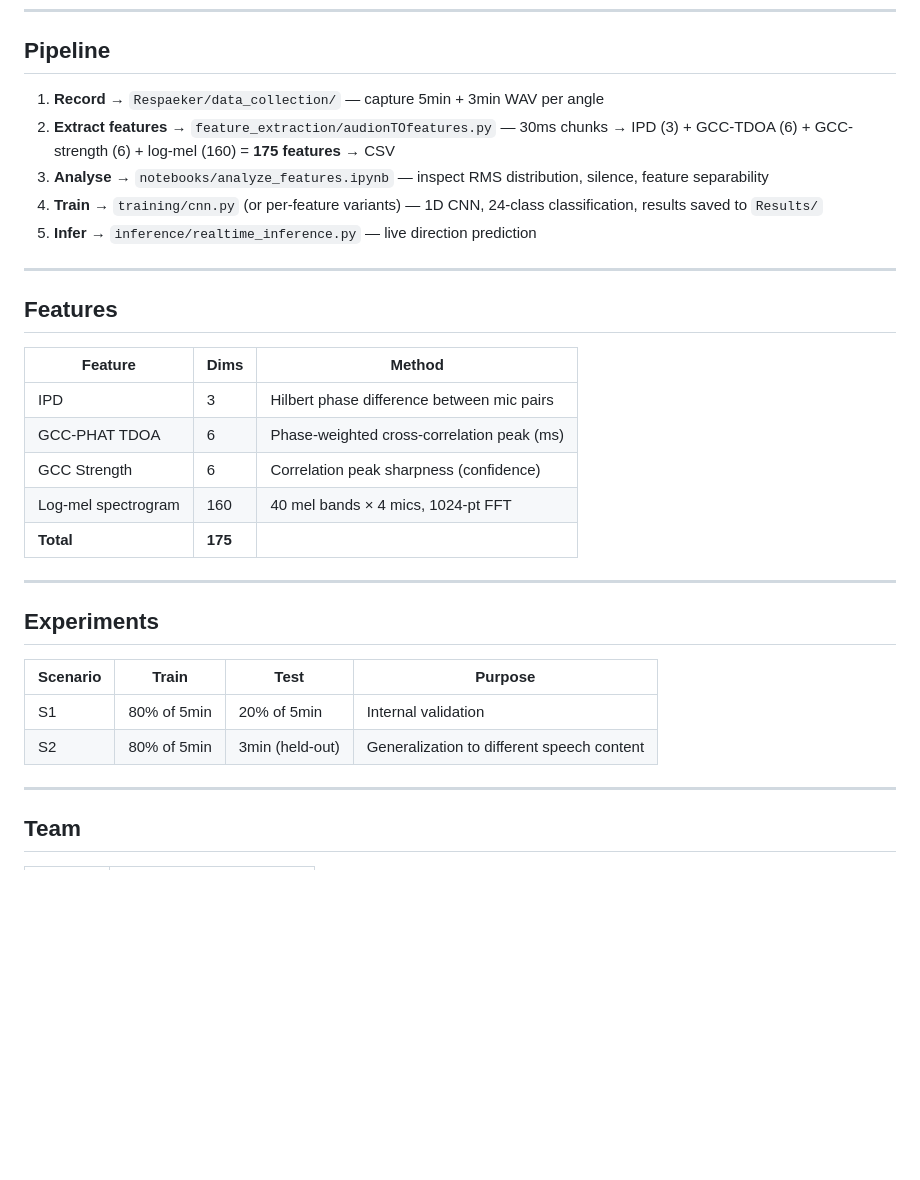
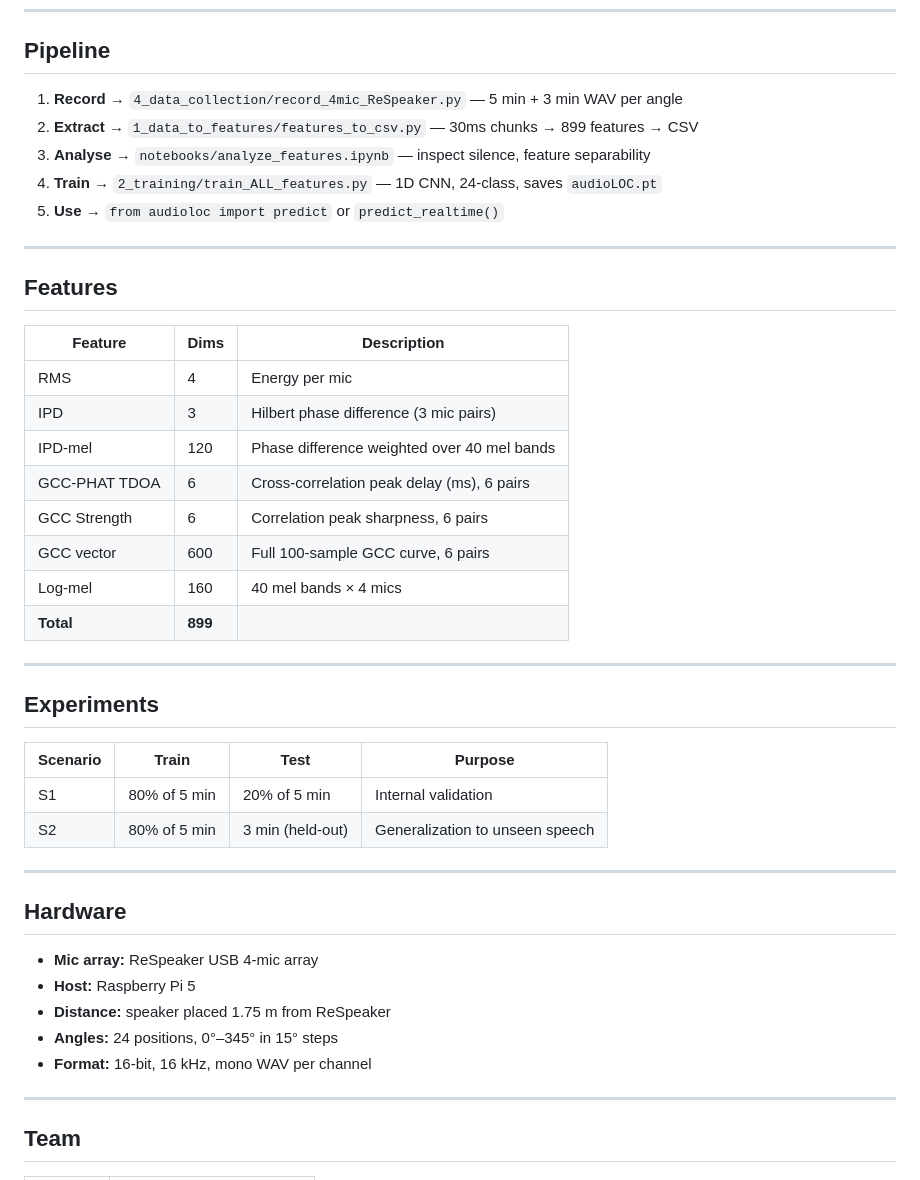
Before and after one commit to hayooka/audio_Localization_dataset, a Markdown page: README.md, the part around one of its changes. Rendered like a GitHub page; blank space fills up the shorter version.

```diff
--- a/README.md
+++ b/README.md
@@ -82,23 +67,26 @@ audio_Localization_dataset/
 
 ## Pipeline
 
-1. **Record** → `Respaeker/data_collection/` — capture 5min + 3min WAV per angle
-2. **Extract features** → `feature_extraction/audionTOfeatures.py` — 30ms chunks → IPD (3) + GCC-TDOA (6) + GCC-strength (6) + log-mel (160) = **175 features** → CSV
-3. **Analyse** → `notebooks/analyze_features.ipynb` — inspect RMS distribution, silence, feature separability
-4. **Train** → `training/cnn.py` (or per-feature variants) — 1D CNN, 24-class classification, results saved to `Results/`
-5. **Infer** → `inference/realtime_inference.py` — live direction prediction
+1. **Record** → `4_data_collection/record_4mic_ReSpeaker.py` — 5 min + 3 min WAV per angle
+2. **Extract** → `1_data_to_features/features_to_csv.py` — 30ms chunks → 899 features → CSV
+3. **Analyse** → `notebooks/analyze_features.ipynb` — inspect silence, feature separability
+4. **Train** → `2_training/train_ALL_features.py` — 1D CNN, 24-class, saves `audioLOC.pt`
+5. **Use** → `from audioloc import predict` or `predict_realtime()`
 
 ---
 
 ## Features
 
-| Feature | Dims | Method |
+| Feature | Dims | Description |
 |---|---|---|
-| IPD | 3 | Hilbert phase difference between mic pairs |
-| GCC-PHAT TDOA | 6 | Phase-weighted cross-correlation peak (ms) |
-| GCC Strength | 6 | Correlation peak sharpness (confidence) |
-| Log-mel spectrogram | 160 | 40 mel bands × 4 mics, 1024-pt FFT |
-| **Total** | **175** | |
+| RMS | 4 | Energy per mic |
+| IPD | 3 | Hilbert phase difference (3 mic pairs) |
+| IPD-mel | 120 | Phase difference weighted over 40 mel bands |
+| GCC-PHAT TDOA | 6 | Cross-correlation peak delay (ms), 6 pairs |
+| GCC Strength | 6 | Correlation peak sharpness, 6 pairs |
+| GCC vector | 600 | Full 100-sample GCC curve, 6 pairs |
+| Log-mel | 160 | 40 mel bands × 4 mics |
+| **Total** | **899** | |
 
 ---
 
@@ -106,8 +94,18 @@ audio_Localization_dataset/
 
 | Scenario | Train | Test | Purpose |
 |---|---|---|---|
-| S1 | 80% of 5min | 20% of 5min | Internal validation |
-| S2 | 80% of 5min | 3min (held-out) | Generalization to different speech content |
+| S1 | 80% of 5 min | 20% of 5 min | Internal validation |
+| S2 | 80% of 5 min | 3 min (held-out) | Generalization to unseen speech |
+
+---
+
+## Hardware
+
+- **Mic array:** ReSpeaker USB 4-mic array
+- **Host:** Raspberry Pi 5
+- **Distance:** speaker placed 1.75 m from ReSpeaker
+- **Angles:** 24 positions, 0°–345° in 15° steps
+- **Format:** 16-bit, 16 kHz, mono WAV per channel
 
 ---
 
```
Also changed, not shown: other parts of README.md (+37 -52 lines).
